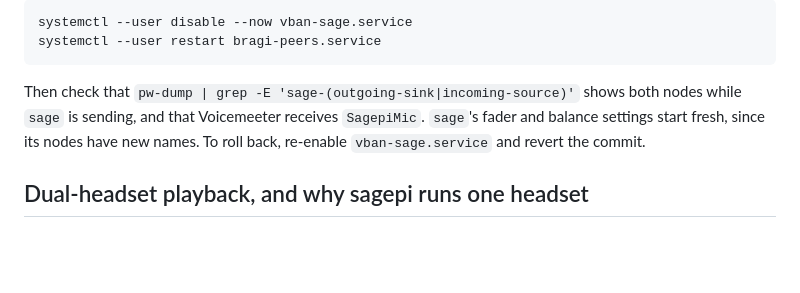
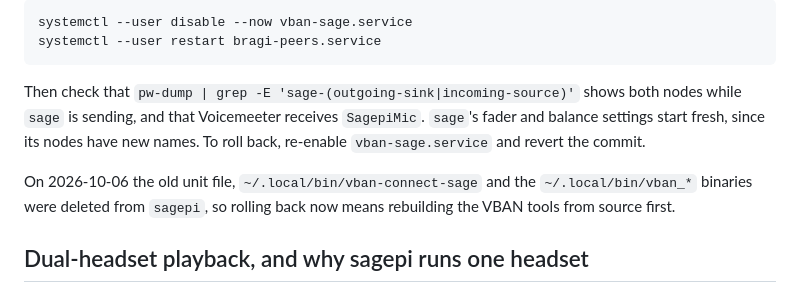
Before and after one commit to NickMarcha/bragi, a Markdown page: docs/audio-bridge.md, the part around the change. Drawn GitHub-style; blank space fills up the shorter version.

```diff
--- a/docs/audio-bridge.md
+++ b/docs/audio-bridge.md
@@ -218,6 +218,10 @@ shows both nodes while `sage` is sending, and that Voicemeeter receives
 have new names. To roll back, re-enable `vban-sage.service` and revert the
 commit.
 
+On 2026-10-06 the old unit file, `~/.local/bin/vban-connect-sage` and the
+`~/.local/bin/vban_*` binaries were deleted from `sagepi`, so rolling back now
+means rebuilding the VBAN tools from source first.
+
 ## Dual-headset playback, and why sagepi runs one headset
 
 The goal was two physical headsets on `sagepi` playing the same mixed feed.
```
Also changed, not shown: docs/backlog.md (+0 -7 lines).
